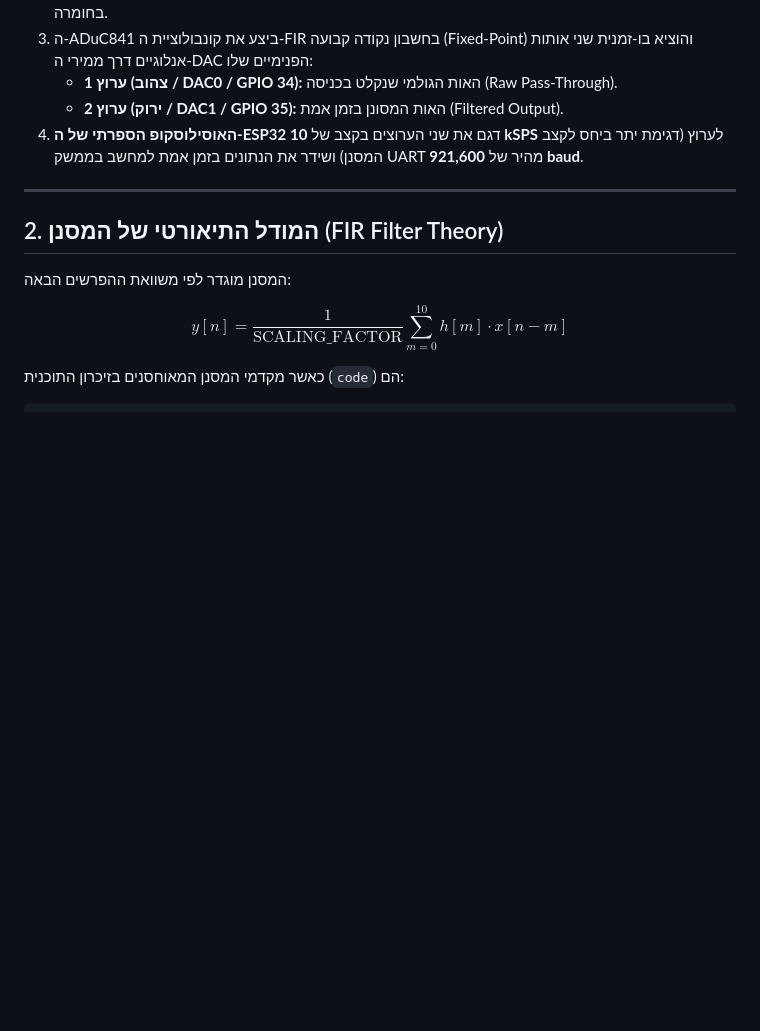
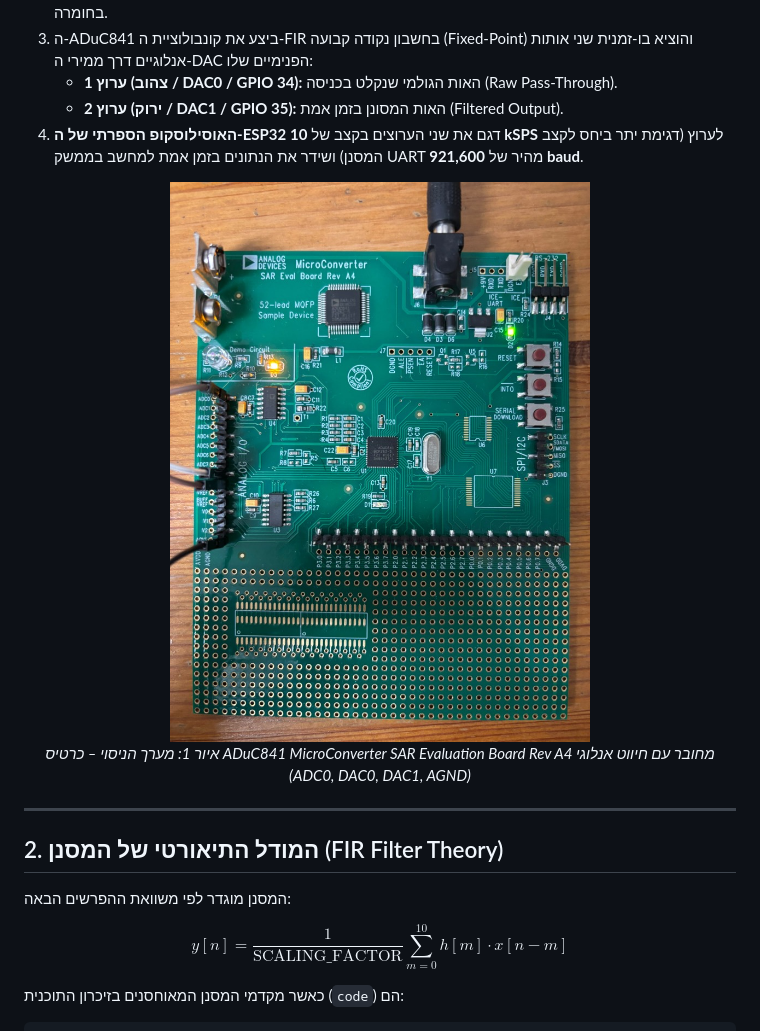
Before and after one commit to OrLevy8/aduc841-realtime-fir-filter, a Markdown page: docs/FIR_FILTER_VERIFICATION_REPORT.md, the part around the change. Rendered like a GitHub page; pictures changed too: docs/images/hardware_setup.jpg (added); blank space fills up the shorter version.

```diff
--- a/docs/FIR_FILTER_VERIFICATION_REPORT.md
+++ b/docs/FIR_FILTER_VERIFICATION_REPORT.md
@@ -19,6 +19,11 @@
    * **ערוץ 1 (צהוב / DAC0 / GPIO 34):** האות הגולמי שנקלט בכניסה (Raw Pass-Through).
    * **ערוץ 2 (ירוק / DAC1 / GPIO 35):** האות המסונן בזמן אמת (Filtered Output).
 4. **האוסילוסקופ הספרתי של ה-ESP32** דגם את שני הערוצים בקצב של **10 kSPS** לערוץ (דגימת יתר ביחס לקצב המסנן) ושידר את הנתונים בזמן אמת למחשב בממשק UART מהיר של **921,600 baud**.
+
+<div align="center">
+  <img src="images/hardware_setup.jpg" alt="מערך החומרה במעבדה" width="550" />
+  <p><em>איור 1: מערך הניסוי – כרטיס ADuC841 MicroConverter SAR Evaluation Board Rev A4 מחובר עם חיווט אנלוגי (ADC0, DAC0, DAC1, AGND)</em></p>
+</div>
 
 ---
 
```
Also changed, not shown: README.he.md (+9 -3 lines), README.md (+9 -3 lines), 2 other files.
